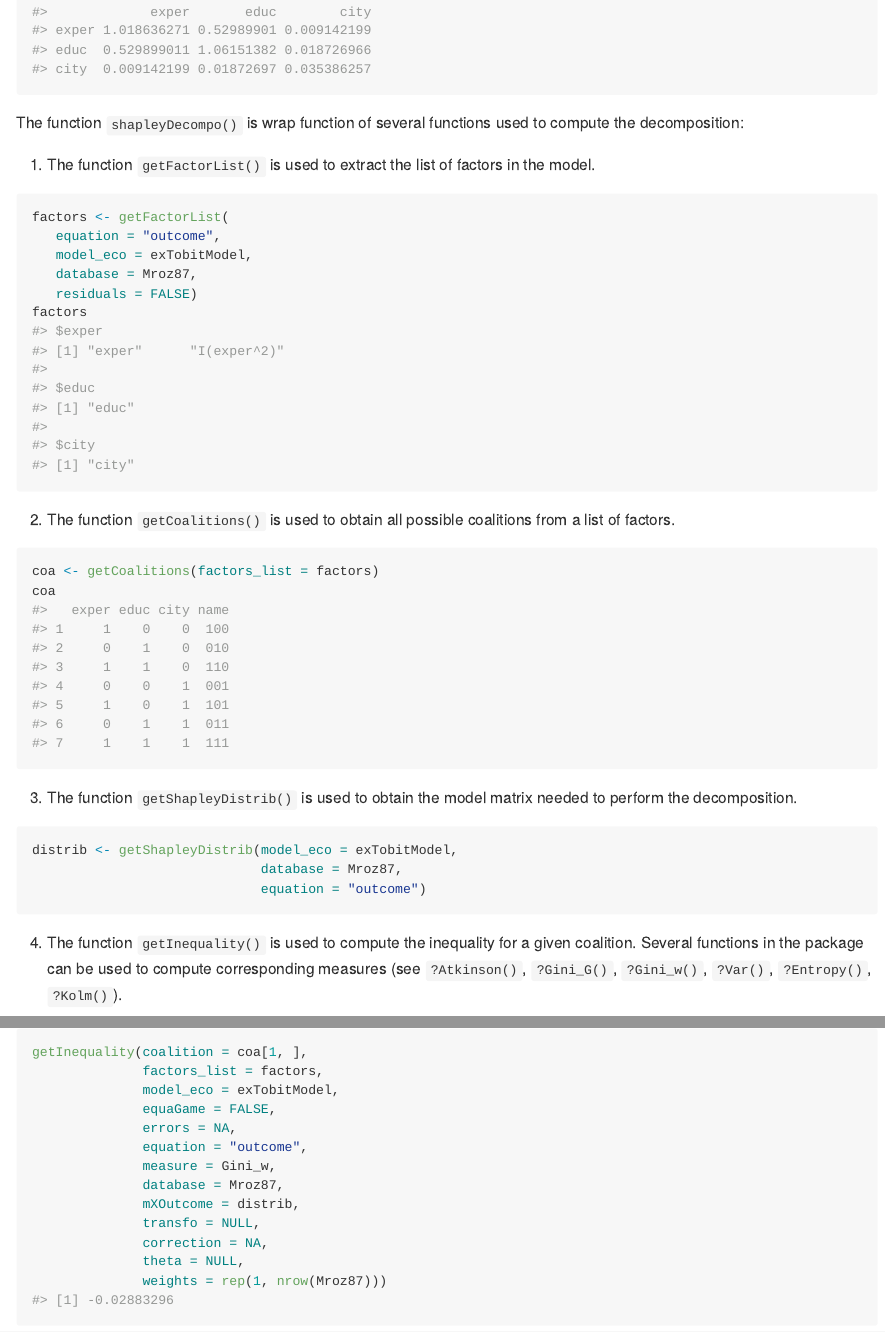
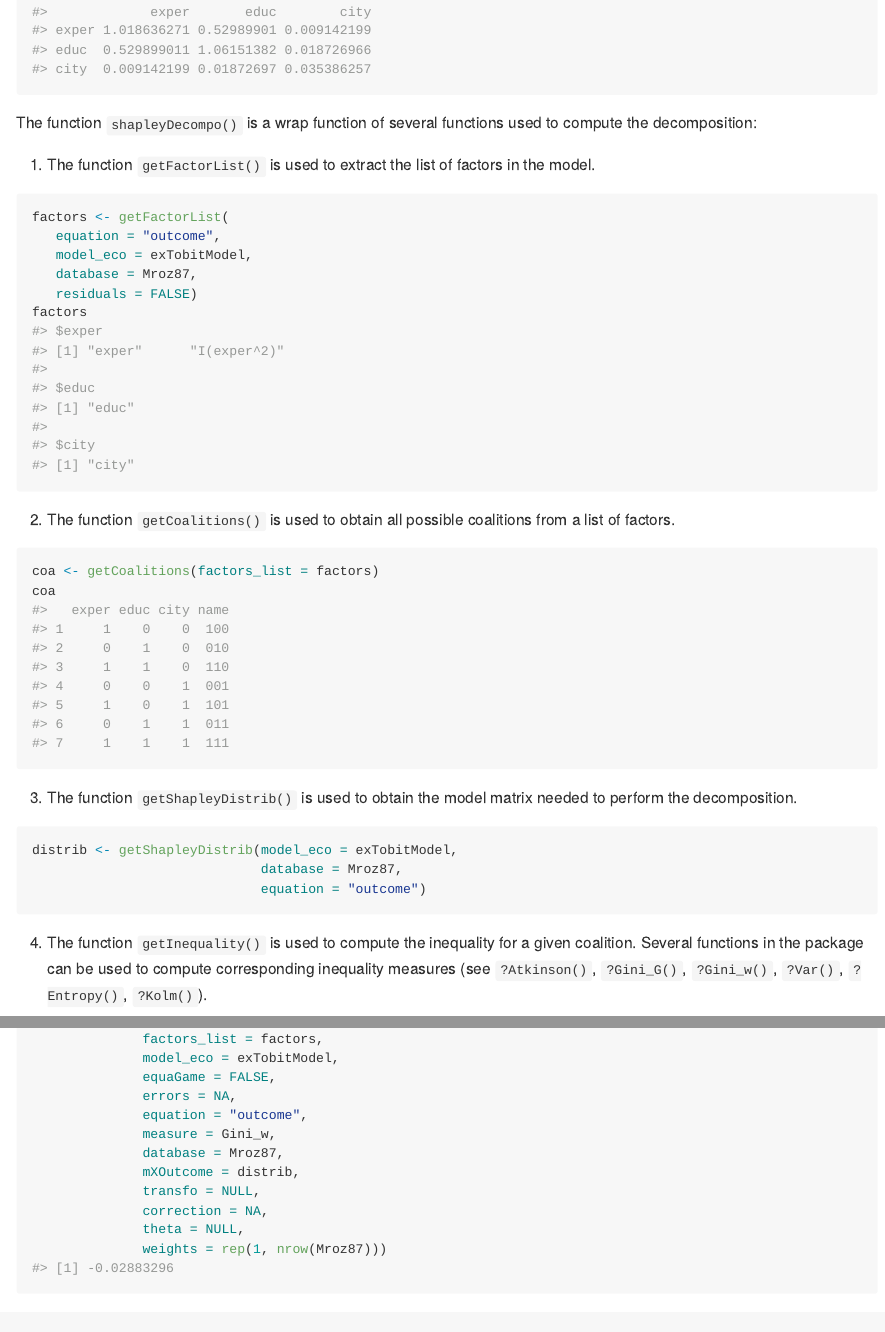
Before and after one commit to kevinomics/shapleyDecompo, an R Markdown document (README.Rmd): the page in a window 1100 px wide, from 1140 px down, and a second part further down, joined at a grey line. The pictures show the output file README.md that the author committed with the source, drawn offline in the style of GitHub; long lines of code are wrapped.

Commit message:
typo readme

````diff
--- a/README.Rmd
+++ b/README.Rmd
@@ -53,7 +53,7 @@ shapleyDecompo(database = Mroz87,
                theta = NULL)
 ```
 
-The function `shapleyDecompo()` is wrap function of several functions used to compute the decomposition:
+The function `shapleyDecompo()` is a wrap function of several functions used to compute the decomposition:
 
 1. The function `getFactorList()` is used to extract the list of factors in the model.
 ```{r getFactorList}
@@ -78,7 +78,7 @@ distrib <- getShapleyDistrib(model_eco = exTobitModel,
                              equation = "outcome")
 ```
 
-4. The function `getInequality()` is used to compute the inequality for a given coalition.  Several functions in the package can be used to compute corresponding measures (see `?Atkinson()`, `?Gini_G()`, `?Gini_w()`, `?Var()`, `?Entropy()`, `?Kolm()`).
+4. The function `getInequality()` is used to compute the inequality for a given coalition. Several functions in the package can be used to compute corresponding inequality measures (see `?Atkinson()`, `?Gini_G()`, `?Gini_w()`, `?Var()`, `?Entropy()`, `?Kolm()`).
 ```{r getInequality}
 getInequality(coalition = coa[1, ],
               factors_list = factors,
````
Also changed, not shown: README.md, README.Rmd (2 more changed lines).
